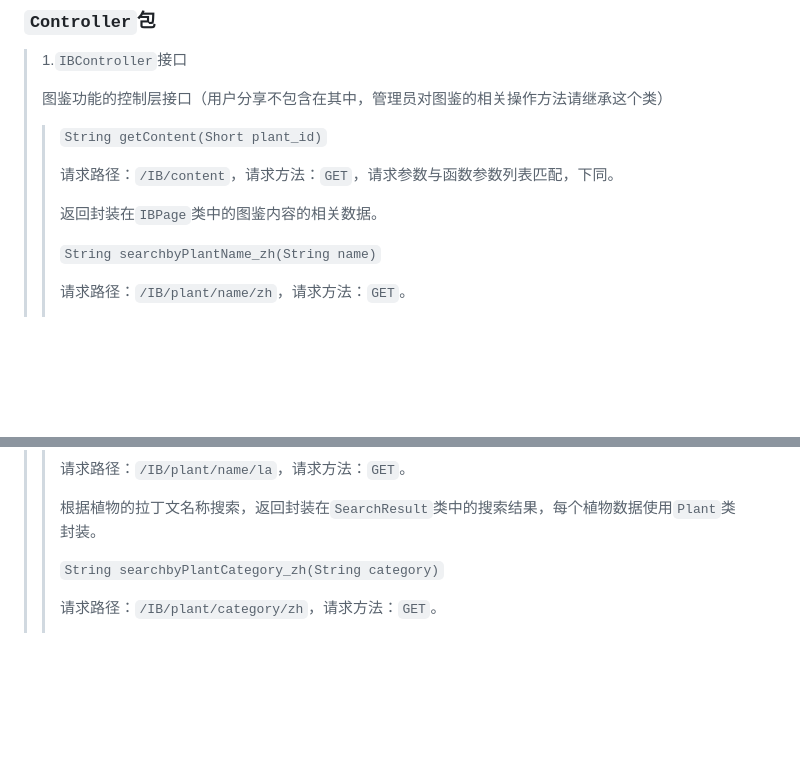
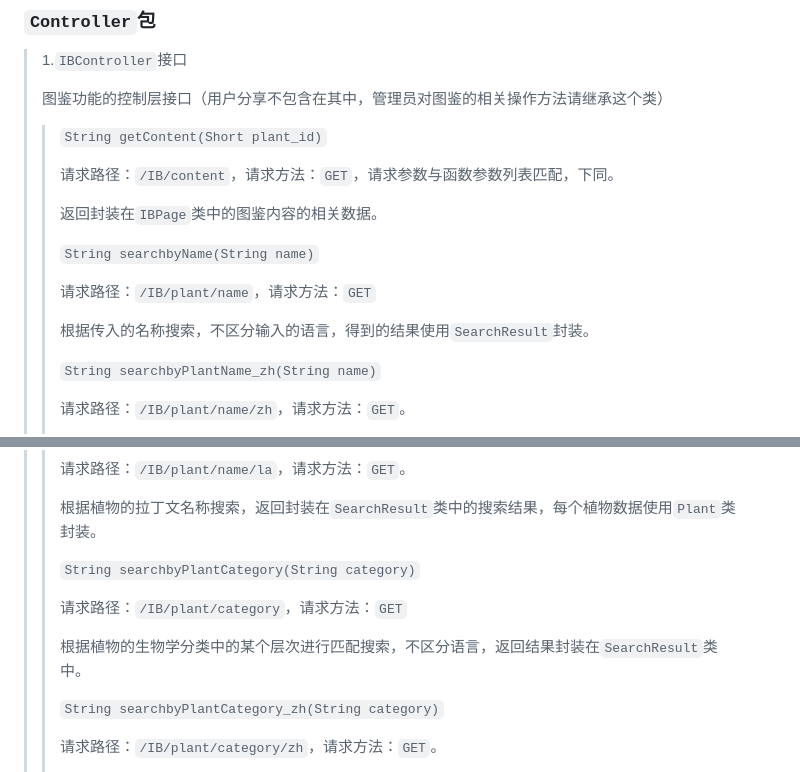
Before and after one commit to OshinoShinobu-Chan/pku_plant_map, a Markdown page: man_backend.md, 2 parts joined by grey strips. Rendered like a GitHub page; blank space fills up the shorter version.

Commit message:
Add two api for searching plant

```diff
--- a/man_backend.md
+++ b/man_backend.md
@@ -604,6 +604,12 @@
 >>
 >> 返回封装在`IBPage`类中的图鉴内容的相关数据。
 >>
+>> `String searchbyName(String name)`
+>>
+>> 请求路径：`/IB/plant/name`，请求方法：`GET`
+>>
+>> 根据传入的名称搜索，不区分输入的语言，得到的结果使用`SearchResult`封装。
+>>
 >> `String searchbyPlantName_zh(String name)`
 >>
 >> 请求路径：`/IB/plant/name/zh`，请求方法：`GET`。
@@ -621,6 +627,12 @@
 >> 请求路径：`/IB/plant/name/la`，请求方法：`GET`。
 >>
 >> 根据植物的拉丁文名称搜索，返回封装在`SearchResult`类中的搜索结果，每个植物数据使用`Plant`类封装。
+>>
+>> `String searchbyPlantCategory(String category)`
+>>
+>> 请求路径：`/IB/plant/category`，请求方法：`GET`
+>>
+>> 根据植物的生物学分类中的某个层次进行匹配搜索，不区分语言，返回结果封装在`SearchResult`类中。
 >>
 >> `String searchbyPlantCategory_zh(String category)`
 >>
```
